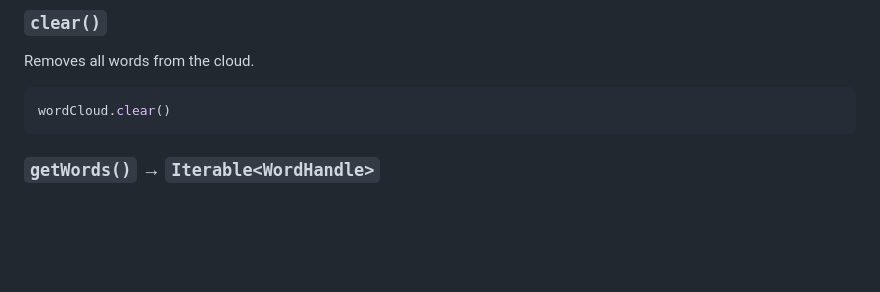
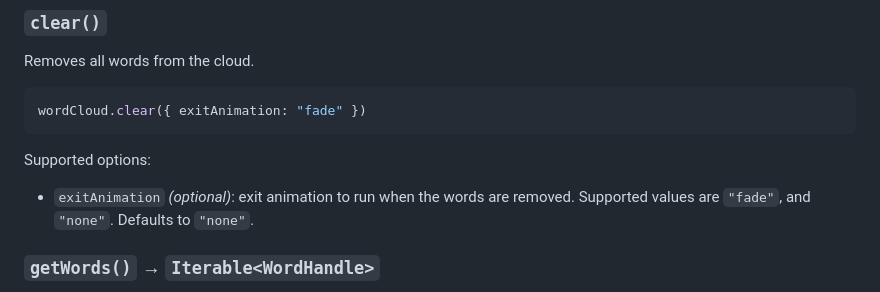
Before and after one commit to QuentinRoy/word-cloud, a Markdown page: README.md, the part around the change. Rendered like a GitHub page; blank space fills up the shorter version.

Commit message:
update readme with `clear()` exit animation

````diff
--- a/README.md
+++ b/README.md
@@ -174,8 +174,12 @@ Typing note: Any required field (except `word`) becomes optional in each word if
 Removes all words from the cloud.
 
 ```ts
-wordCloud.clear()
+wordCloud.clear({ exitAnimation: "fade" })
 ```
+
+Supported options:
+
+- `exitAnimation` _(optional)_: exit animation to run when the words are removed. Supported values are `"fade"`, and `"none"`. Defaults to `"none"`.
 
 ### `getWords()` → `Iterable<WordHandle>`
 
````
